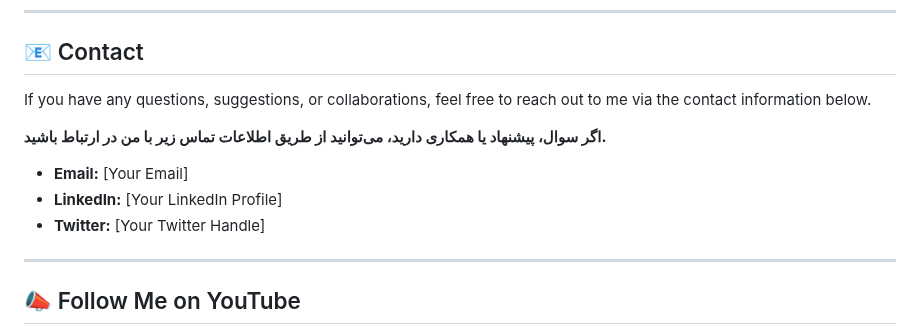
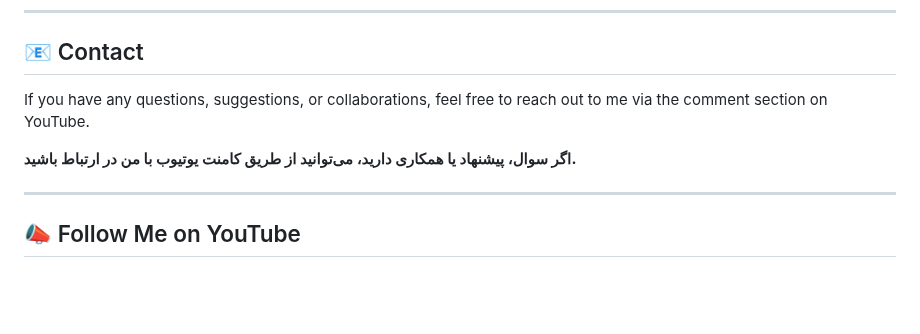
Before and after one commit to MohammadLotfiAkbarabadi/YouTube, a Markdown page: README.md, the part around the change. Drawn GitHub-style; blank space fills up the shorter version.

```diff
--- a/README.md
+++ b/README.md
@@ -78,13 +78,10 @@ Feel free to explore the materials provided in this repository and use them to e
 
 ## 📧 Contact
 
-If you have any questions, suggestions, or collaborations, feel free to reach out to me via the contact information below.
+If you have any questions, suggestions, or collaborations, feel free to reach out to me via the comment section on YouTube.
 
-**اگر سوال، پیشنهاد یا همکاری دارید، می‌توانید از طریق اطلاعات تماس زیر با من در ارتباط باشید.**
+**اگر سوال، پیشنهاد یا همکاری دارید، می‌توانید از طریق کامنت یوتیوب با من در ارتباط باشید.**
 
-- **Email:** [Your Email]
-- **LinkedIn:** [Your LinkedIn Profile]
-- **Twitter:** [Your Twitter Handle]
 
 ---
 
```
